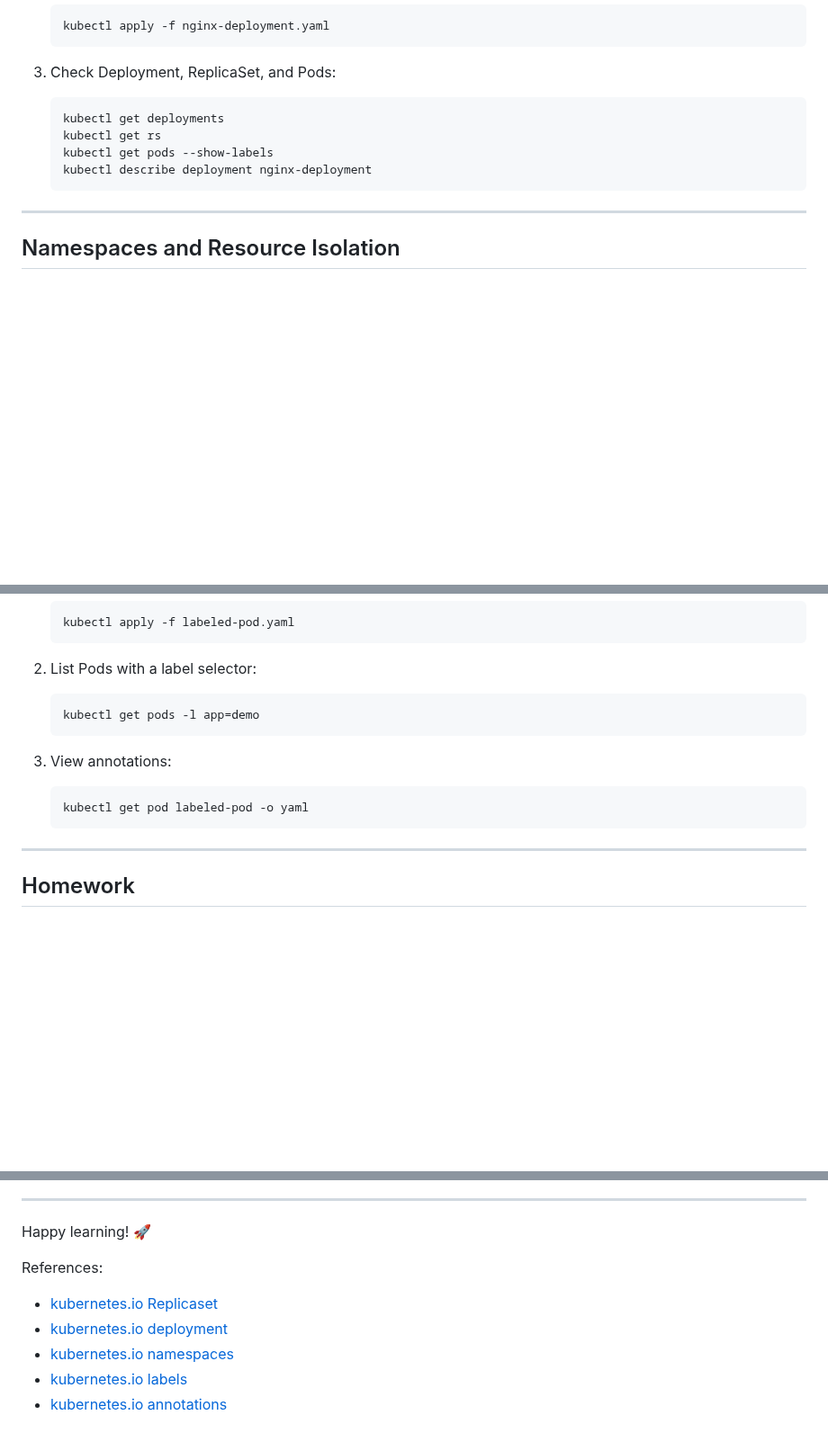
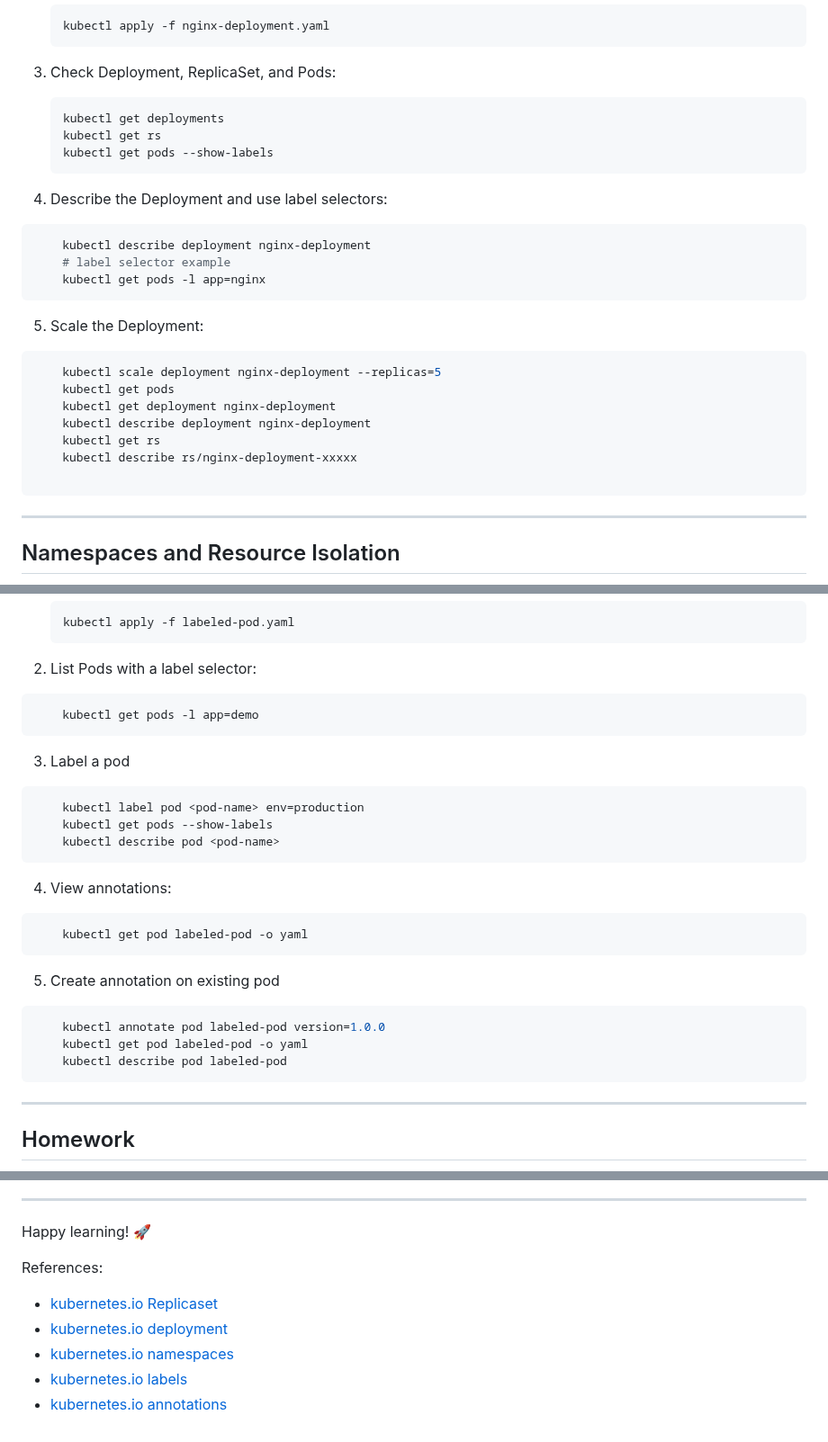
Before and after one commit to The-Kubernetes-Show/kubernetes, a Markdown page: CKA/Core_Concepts/kubernetes-core-concepts-hands-on-guide.md, 3 parts joined by grey strips. Shown at 90% size. Drawn GitHub-style; blank space fills up the shorter version.

Commit message:
[HT] fixing typo in CKA/Core_Concepts/kubernetes-core-concepts-hands-on-guide.md

````diff
--- a/CKA/Core_Concepts/kubernetes-core-concepts-hands-on-guide.md
+++ b/CKA/Core_Concepts/kubernetes-core-concepts-hands-on-guide.md
@@ -112,12 +111,31 @@ A Pod is the smallest deployable unit in Kubernetes. It can contain one or more
 
 3. Check Deployment, ReplicaSet, and Pods:
 
-    ```yaml
+    ```bash
     kubectl get deployments
     kubectl get rs
     kubectl get pods --show-labels
+    ```
+
+4. Describe the Deployment and use label selectors:
+
+```bash
     kubectl describe deployment nginx-deployment
-    ```
+    # label selector example
+    kubectl get pods -l app=nginx
+```
+
+5. Scale the Deployment:
+
+```bash
+    kubectl scale deployment nginx-deployment --replicas=5
+    kubectl get pods
+    kubectl get deployment nginx-deployment
+    kubectl describe deployment nginx-deployment
+    kubectl get rs
+    kubectl describe rs/nginx-deployment-xxxxx
+
+```
 
 ---
 
@@ -225,15 +243,31 @@ Namespaces allow you to partition cluster resources between multiple users or te
 
 2. List Pods with a label selector:
 
-    ```bash
+```bash
     kubectl get pods -l app=demo
-    ```
+```
 
-3. View annotations:
+3. Label a pod
 
-    ```bash
+```bash
+    kubectl label pod <pod-name> env=production
+    kubectl get pods --show-labels
+    kubectl describe pod <pod-name>
+```
+
+4. View annotations:
+
+```bash
     kubectl get pod labeled-pod -o yaml
-    ```
+```
+
+5. Create annotation on existing pod
+
+```bash
+    kubectl annotate pod labeled-pod version=1.0.0
+    kubectl get pod labeled-pod -o yaml
+    kubectl describe pod labeled-pod
+```
 
 ---
 
@@ -251,10 +285,10 @@ Namespaces allow you to partition cluster resources between multiple users or te
 
 Happy learning! 🚀
 
+References:
 
-References:
-* [kubernetes.io Replicaset](https://kubernetes.io/docs/concepts/workloads/controllers/replicaset/)
-* [kubernetes.io deployment](https://kubernetes.io/docs/concepts/workloads/controllers/deployment/)
-* [kubernetes.io namespaces](https://kubernetes.io/docs/concepts/overview/working-with-objects/namespaces/)
-* [kubernetes.io labels](https://kubernetes.io/docs/concepts/overview/working-with-objects/labels/)
-* [kubernetes.io annotations](https://kubernetes.io/docs/concepts/overview/working-with-objects/annotations/)
+- [kubernetes.io Replicaset](https://kubernetes.io/docs/concepts/workloads/controllers/replicaset/)
+- [kubernetes.io deployment](https://kubernetes.io/docs/concepts/workloads/controllers/deployment/)
+- [kubernetes.io namespaces](https://kubernetes.io/docs/concepts/overview/working-with-objects/namespaces/)
+- [kubernetes.io labels](https://kubernetes.io/docs/concepts/overview/working-with-objects/labels/)
+- [kubernetes.io annotations](https://kubernetes.io/docs/concepts/overview/working-with-objects/annotations/)
````
Also changed, not shown: other parts of CKA/Core_Concepts/kubernetes-core-concepts-hands-on-guide.md (+0 -1 lines).
